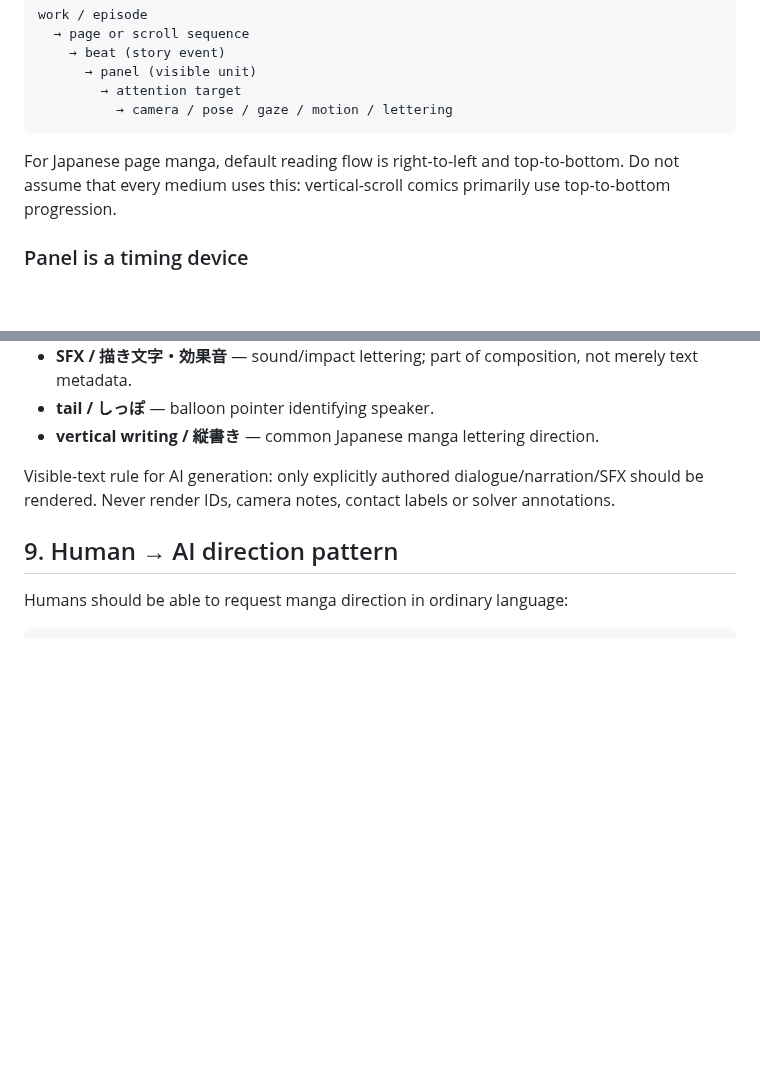
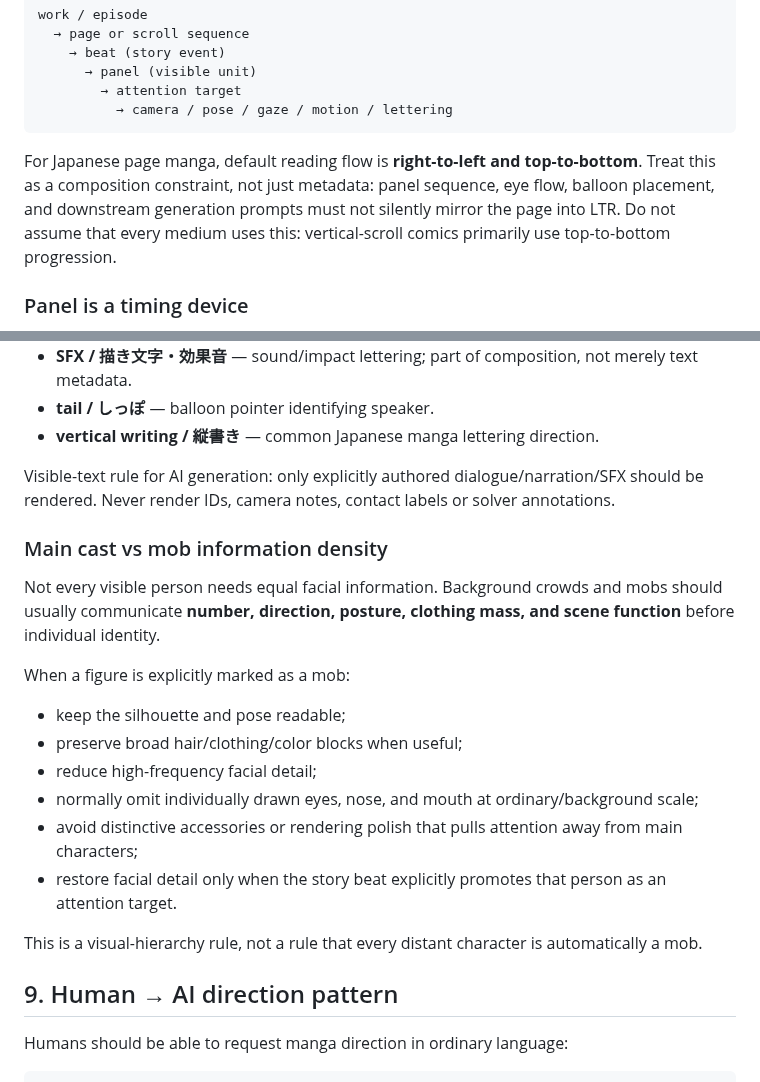
Before and after one commit to c-a-p-engineer/manga-blueprint-studio, a Markdown page: docs/MANGA-KNOWLEDGE.md, 2 parts joined by grey strips. GitHub-like rendering; blank space fills up the shorter version.

Commit message:
docs: add RTL composition and mob information-density guidance

````diff
--- a/docs/MANGA-KNOWLEDGE.md
+++ b/docs/MANGA-KNOWLEDGE.md
@@ -26,7 +26,7 @@ work / episode
           → camera / pose / gaze / motion / lettering
 ```
 
-For Japanese page manga, default reading flow is right-to-left and top-to-bottom. Do not assume that every medium uses this: vertical-scroll comics primarily use top-to-bottom progression.
+For Japanese page manga, default reading flow is **right-to-left and top-to-bottom**. Treat this as a composition constraint, not just metadata: panel sequence, eye flow, balloon placement, and downstream generation prompts must not silently mirror the page into LTR. Do not assume that every medium uses this: vertical-scroll comics primarily use top-to-bottom progression.
 
 ### Panel is a timing device
 
@@ -193,6 +193,21 @@ AI rule: infer **purpose first**, genre second. A romance fight scene may need a
 
 Visible-text rule for AI generation: only explicitly authored dialogue/narration/SFX should be rendered. Never render IDs, camera notes, contact labels or solver annotations.
 
+### Main cast vs mob information density
+
+Not every visible person needs equal facial information. Background crowds and mobs should usually communicate **number, direction, posture, clothing mass, and scene function** before individual identity.
+
+When a figure is explicitly marked as a mob:
+
+- keep the silhouette and pose readable;
+- preserve broad hair/clothing/color blocks when useful;
+- reduce high-frequency facial detail;
+- normally omit individually drawn eyes, nose, and mouth at ordinary/background scale;
+- avoid distinctive accessories or rendering polish that pulls attention away from main characters;
+- restore facial detail only when the story beat explicitly promotes that person as an attention target.
+
+This is a visual-hierarchy rule, not a rule that every distant character is automatically a mob.
+
 ## 9. Human → AI direction pattern
 
 Humans should be able to request manga direction in ordinary language:
````
